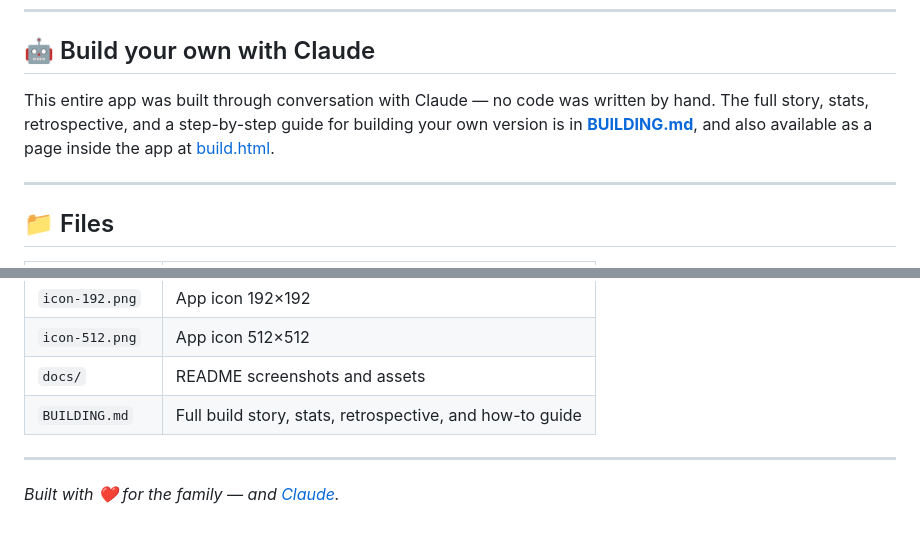
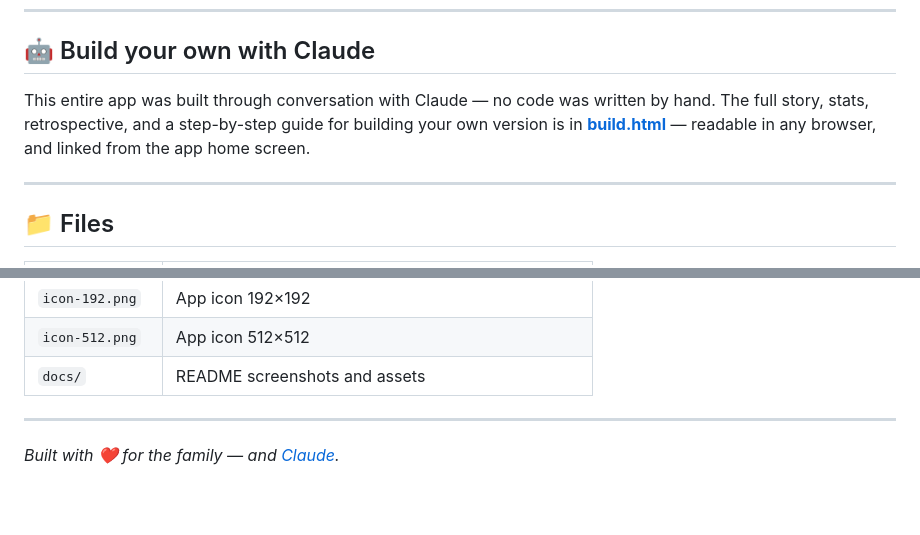
Before and after one commit to hrajendra/sg-trip-2026, a Markdown page: README.md, 2 parts joined by grey strips. Rendered like a GitHub page; blank space fills up the shorter version.

```diff
--- a/README.md
+++ b/README.md
@@ -129,7 +129,7 @@ The `manifest.json` uses `"start_url": "./index.html"` and `"scope": "./"` — t
 
 ## 🤖 Build your own with Claude
 
-This entire app was built through conversation with Claude — no code was written by hand. The full story, stats, retrospective, and a step-by-step guide for building your own version is in **[BUILDING.md](BUILDING.md)**, and also available as a page inside the app at [build.html](https://hrajendra.github.io/sg-trip-2026/build.html).
+This entire app was built through conversation with Claude — no code was written by hand. The full story, stats, retrospective, and a step-by-step guide for building your own version is in **[build.html](https://hrajendra.github.io/sg-trip-2026/build.html)** — readable in any browser, and linked from the app home screen.
 
 ---
 
@@ -148,7 +148,6 @@ This entire app was built through conversation with Claude — no code was writt
 | `icon-192.png` | App icon 192×192 |
 | `icon-512.png` | App icon 512×512 |
 | `docs/` | README screenshots and assets |
-| `BUILDING.md` | Full build story, stats, retrospective, and how-to guide |
 
 ---
 
```
